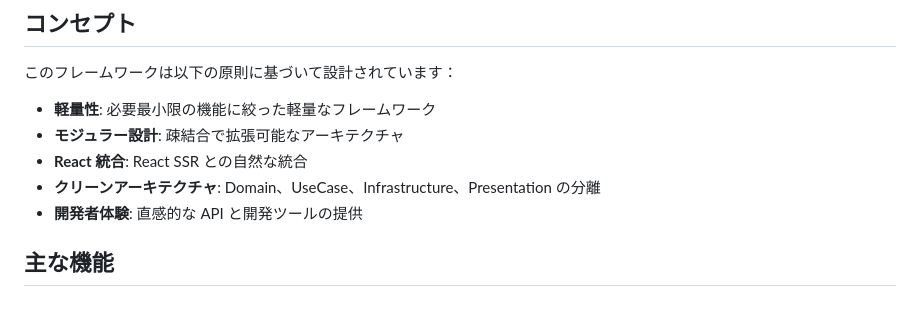
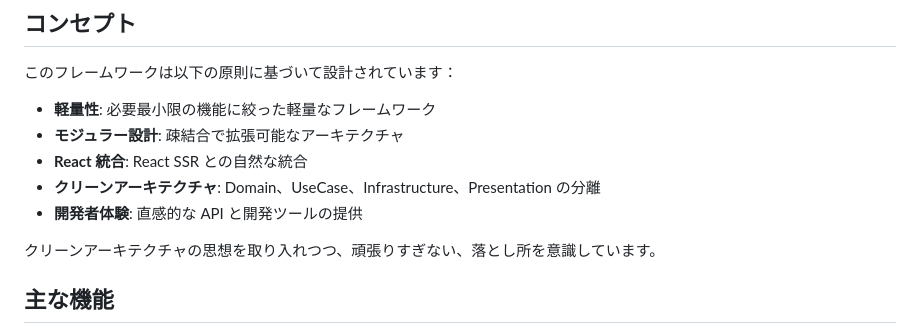
Before and after one commit to taiki9876/Feather, a Markdown page: README.md, the part around the change. Drawn GitHub-style; blank space fills up the shorter version.

```diff
--- a/README.md
+++ b/README.md
@@ -17,6 +17,9 @@ Laravel とにたユーティリティを持ちます。
 - **React 統合**: React SSR との自然な統合
 - **クリーンアーキテクチャ**: Domain、UseCase、Infrastructure、Presentation の分離
 - **開発者体験**: 直感的な API と開発ツールの提供
+
+クリーンアーキテクチャの思想を取り入れつつ、頑張りすぎない、落とし所を意識しています。
+
 
 ## 主な機能
 
```
